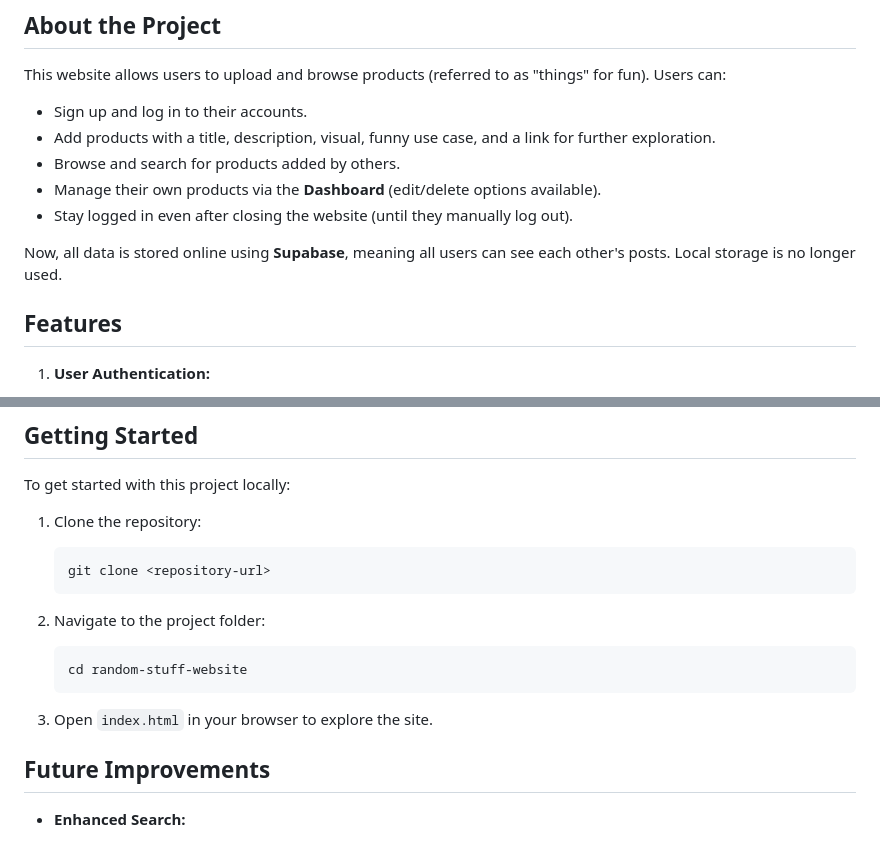
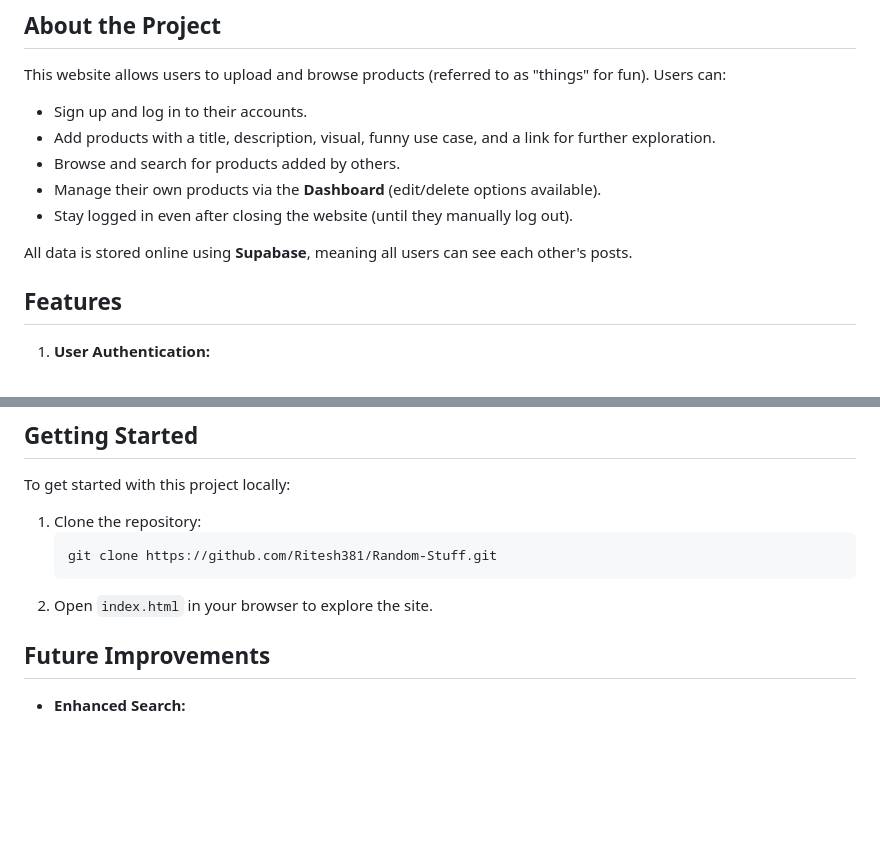
Before and after one commit to Ritesh381/Random-Stuff, a Markdown page: README.md, 2 parts joined by grey strips. Drawn GitHub-style; blank space fills up the shorter version.

````diff
--- a/README.md
+++ b/README.md
@@ -22,7 +22,7 @@ This website allows users to upload and browse products (referred to as "things"
 - Manage their own products via the **Dashboard** (edit/delete options available).
 - Stay logged in even after closing the website (until they manually log out).
 
-Now, all data is stored online using **Supabase**, meaning all users can see each other's posts. Local storage is no longer used.
+All data is stored online using **Supabase**, meaning all users can see each other's posts.
 
 ## Features
 
@@ -83,15 +83,9 @@ To get started with this project locally:
 
 1. Clone the repository:
    ```bash
-   git clone <repository-url>
+   git clone https://github.com/Ritesh381/Random-Stuff.git
    ```
-
-2. Navigate to the project folder:
-   ```bash
-   cd random-stuff-website
-   ```
-
-3. Open `index.html` in your browser to explore the site.
+2. Open `index.html` in your browser to explore the site.
 
 ## Future Improvements
 
````
